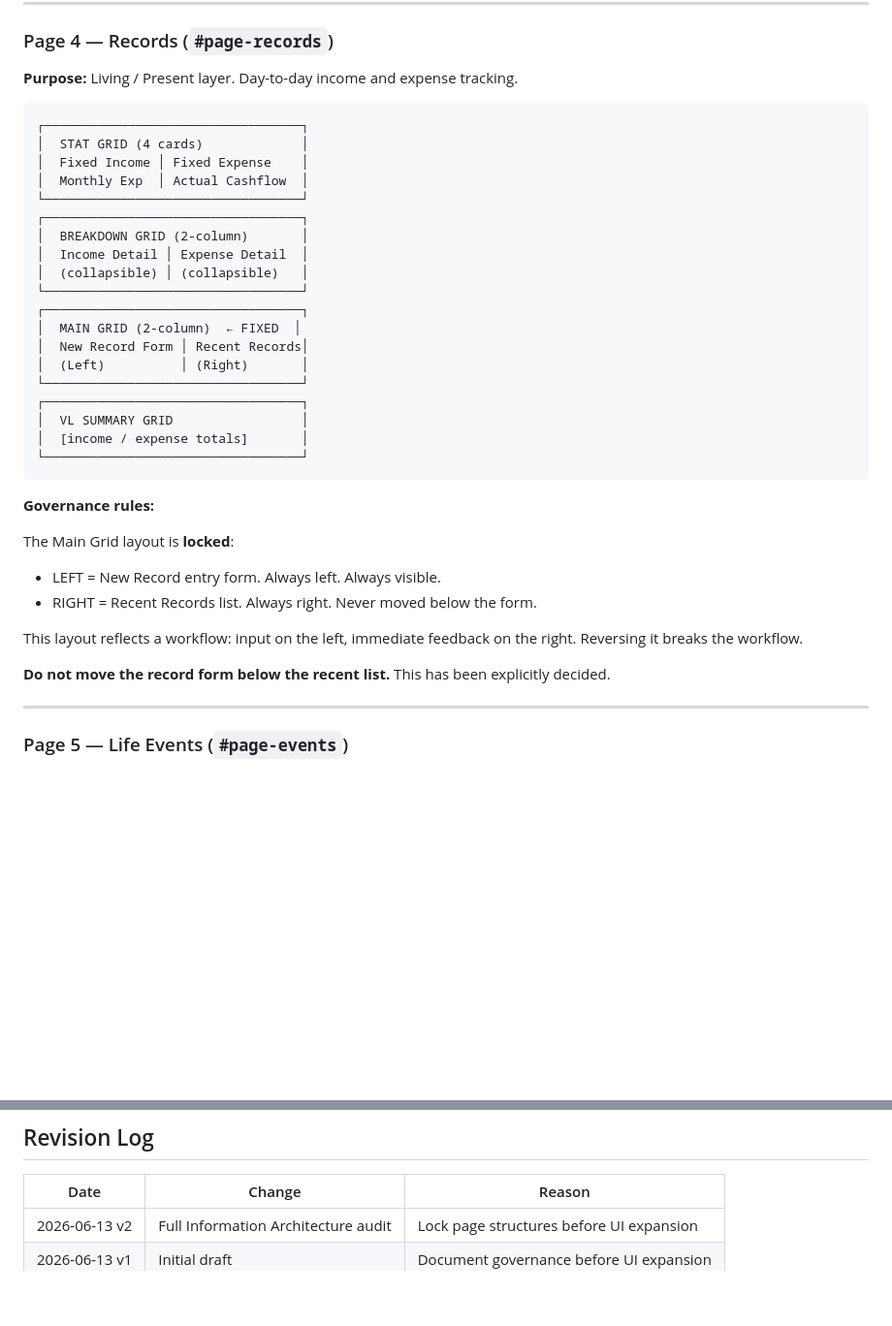
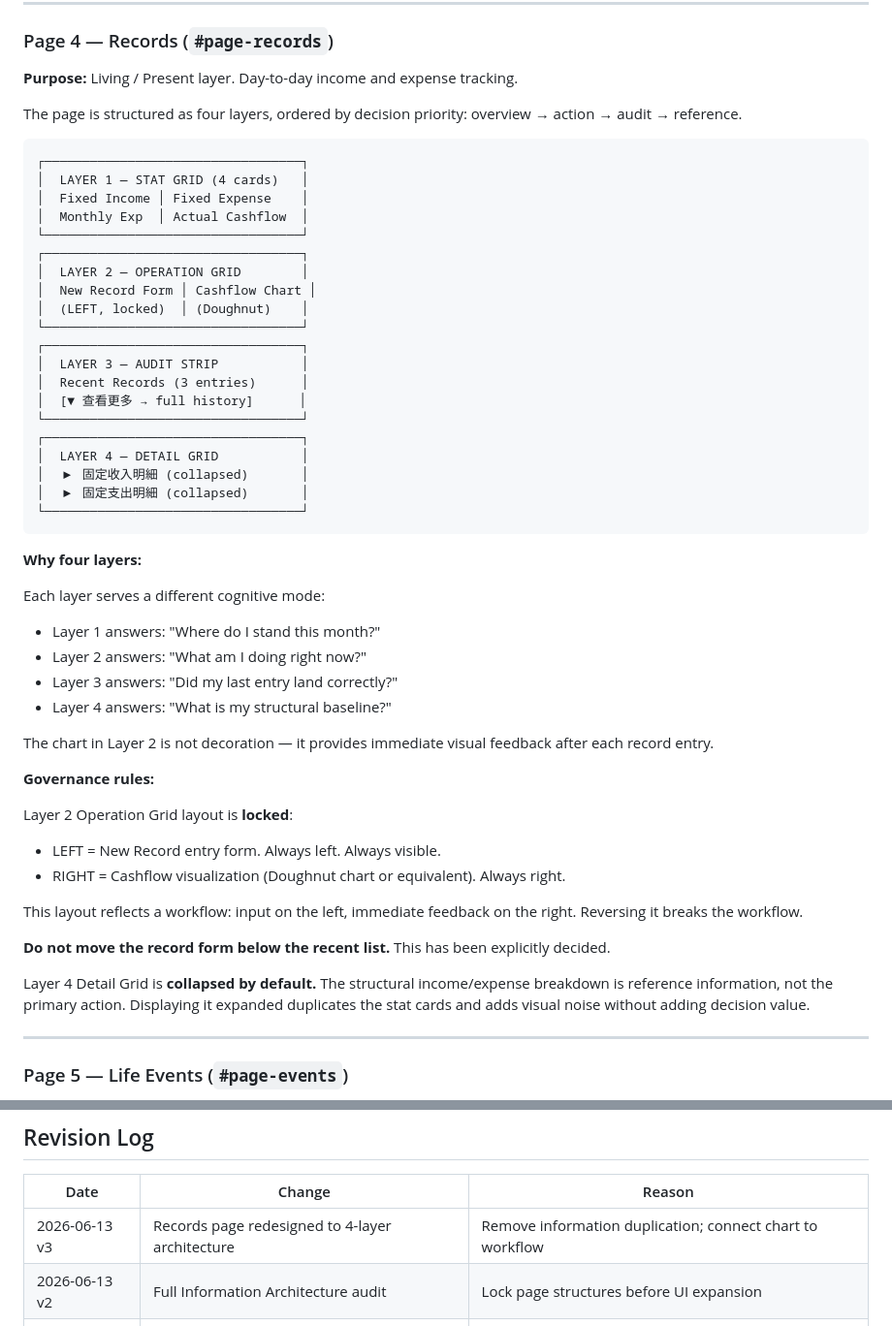
Before and after one commit to ToDreamToDesign/dream-ledger, a Markdown page: docs/ui-governance.md, 2 parts joined by grey strips. Shown at 97% size. Rendered like a GitHub page; blank space fills up the shorter version.

````diff
--- a/docs/ui-governance.md
+++ b/docs/ui-governance.md
@@ -149,37 +149,52 @@ The Hero always shows the most important single number for that page. Stats show
 
 **Purpose:** Living / Present layer. Day-to-day income and expense tracking.
 
+The page is structured as four layers, ordered by decision priority: overview → action → audit → reference.
+
 ```
 ┌──────────────────────────────────┐
-│  STAT GRID (4 cards)             │
+│  LAYER 1 — STAT GRID (4 cards)   │
 │  Fixed Income │ Fixed Expense    │
 │  Monthly Exp  │ Actual Cashflow  │
 └──────────────────────────────────┘
 ┌──────────────────────────────────┐
-│  BREAKDOWN GRID (2-column)       │
-│  Income Detail │ Expense Detail  │
-│  (collapsible) │ (collapsible)   │
+│  LAYER 2 — OPERATION GRID        │
+│  New Record Form │ Cashflow Chart │
+│  (LEFT, locked)  │ (Doughnut)    │
 └──────────────────────────────────┘
 ┌──────────────────────────────────┐
-│  MAIN GRID (2-column)  ← FIXED  │
-│  New Record Form │ Recent Records│
-│  (Left)          │ (Right)       │
+│  LAYER 3 — AUDIT STRIP           │
+│  Recent Records (3 entries)      │
+│  [▼ 查看更多 → full history]      │
 └──────────────────────────────────┘
 ┌──────────────────────────────────┐
-│  VL SUMMARY GRID                 │
-│  [income / expense totals]       │
+│  LAYER 4 — DETAIL GRID           │
+│  ▶ 固定收入明細 (collapsed)       │
+│  ▶ 固定支出明細 (collapsed)       │
 └──────────────────────────────────┘
 ```
 
+**Why four layers:**
+
+Each layer serves a different cognitive mode:
+- Layer 1 answers: "Where do I stand this month?"
+- Layer 2 answers: "What am I doing right now?"
+- Layer 3 answers: "Did my last entry land correctly?"
+- Layer 4 answers: "What is my structural baseline?"
+
+The chart in Layer 2 is not decoration — it provides immediate visual feedback after each record entry.
+
 **Governance rules:**
 
-The Main Grid layout is **locked**:
+Layer 2 Operation Grid layout is **locked**:
 - LEFT = New Record entry form. Always left. Always visible.
-- RIGHT = Recent Records list. Always right. Never moved below the form.
+- RIGHT = Cashflow visualization (Doughnut chart or equivalent). Always right.
 
 This layout reflects a workflow: input on the left, immediate feedback on the right. Reversing it breaks the workflow.
 
 **Do not move the record form below the recent list.** This has been explicitly decided.
+
+Layer 4 Detail Grid is **collapsed by default.** The structural income/expense breakdown is reference information, not the primary action. Displaying it expanded duplicates the stat cards and adds visual noise without adding decision value.
 
 ---
 
@@ -275,5 +290,6 @@ This page is not functional. It is narrative.
 
 | Date | Change | Reason |
 |------|--------|--------|
+| 2026-06-13 v3 | Records page redesigned to 4-layer architecture | Remove information duplication; connect chart to workflow |
 | 2026-06-13 v2 | Full Information Architecture audit | Lock page structures before UI expansion |
 | 2026-06-13 v1 | Initial draft | Document governance before UI expansion |
````
Also changed, not shown: docs/ROADMAP.md (+8 -1 lines), docs/decision-architecture.md (added, +190 -0 lines).
